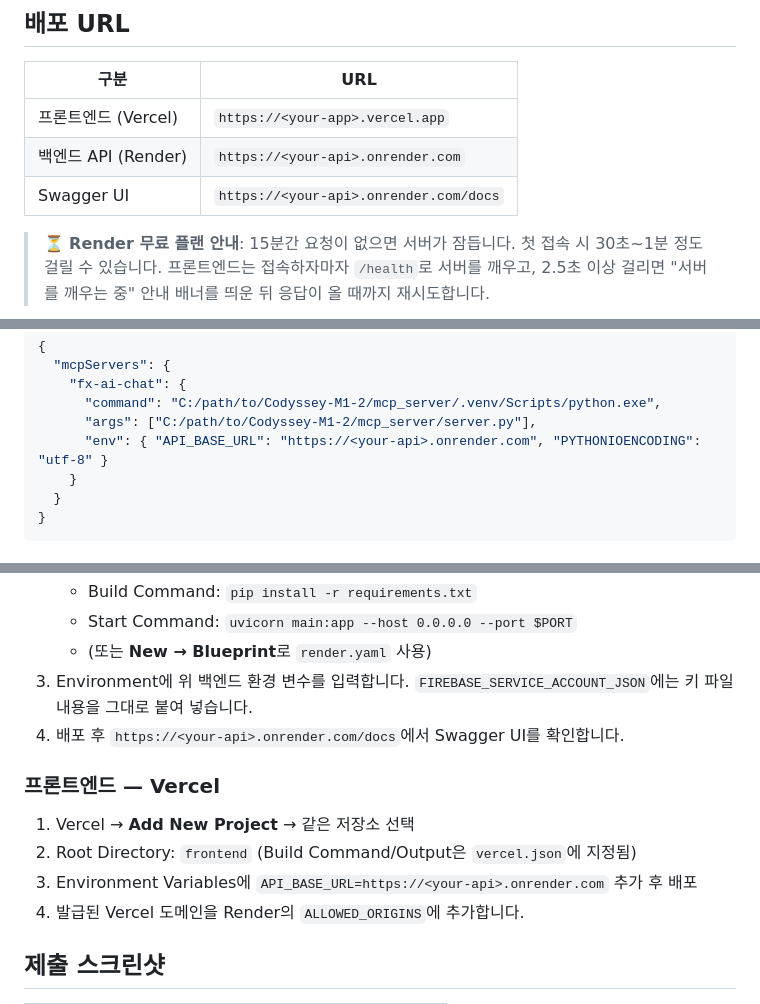
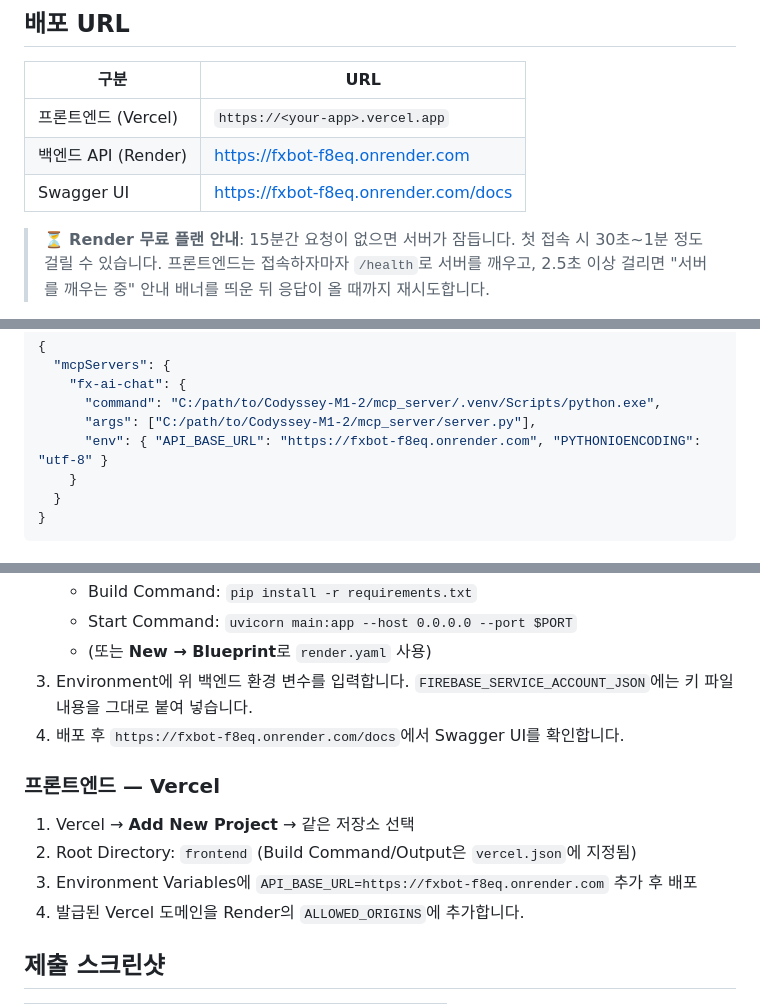
Before and after one commit to lapin-a/Codyssey-M1-2, a Markdown page: README.md, 3 parts joined by grey strips. Rendered like a GitHub page.

Commit message:
README에 Render 백엔드 배포 URL 반영
Co-Authored-By: Claude Opus 5.5 <noreply@anthropic.com>
Claude-Session: https://claude.ai/code/session_012reDJa6YgVvXoRtZS4oGAt

```diff
--- a/README.md
+++ b/README.md
@@ -21,8 +21,8 @@
 | 구분 | URL |
 | --- | --- |
 | 프론트엔드 (Vercel) | `https://<your-app>.vercel.app` |
-| 백엔드 API (Render) | `https://<your-api>.onrender.com` |
-| Swagger UI | `https://<your-api>.onrender.com/docs` |
+| 백엔드 API (Render) | https://fxbot-f8eq.onrender.com |
+| Swagger UI | https://fxbot-f8eq.onrender.com/docs |
 
 > ⏳ **Render 무료 플랜 안내**: 15분간 요청이 없으면 서버가 잠듭니다. 첫 접속 시 30초~1분 정도 걸릴 수 있습니다.
 > 프론트엔드는 접속하자마자 `/health`로 서버를 깨우고, 2.5초 이상 걸리면 "서버를 깨우는 중" 안내 배너를 띄운 뒤 응답이 올 때까지 재시도합니다.
@@ -237,7 +237,7 @@ claude mcp add fx-ai-chat --env API_BASE_URL=http://localhost:8000 -- mcp_server
     "fx-ai-chat": {
       "command": "C:/path/to/Codyssey-M1-2/mcp_server/.venv/Scripts/python.exe",
       "args": ["C:/path/to/Codyssey-M1-2/mcp_server/server.py"],
-      "env": { "API_BASE_URL": "https://<your-api>.onrender.com", "PYTHONIOENCODING": "utf-8" }
+      "env": { "API_BASE_URL": "https://fxbot-f8eq.onrender.com", "PYTHONIOENCODING": "utf-8" }
     }
   }
 }
@@ -342,13 +342,13 @@ python -m scripts.update_rates --firestore  # Firestore에 빠진 날짜만 추
    - Start Command: `uvicorn main:app --host 0.0.0.0 --port $PORT`
    - (또는 **New → Blueprint**로 `render.yaml` 사용)
 3. Environment에 위 백엔드 환경 변수를 입력합니다. `FIREBASE_SERVICE_ACCOUNT_JSON`에는 키 파일 내용을 그대로 붙여 넣습니다.
-4. 배포 후 `https://<your-api>.onrender.com/docs`에서 Swagger UI를 확인합니다.
+4. 배포 후 `https://fxbot-f8eq.onrender.com/docs`에서 Swagger UI를 확인합니다.
 
 ### 프론트엔드 — Vercel
 
 1. Vercel → **Add New Project** → 같은 저장소 선택
 2. Root Directory: `frontend` (Build Command/Output은 `vercel.json`에 지정됨)
-3. Environment Variables에 `API_BASE_URL=https://<your-api>.onrender.com` 추가 후 배포
+3. Environment Variables에 `API_BASE_URL=https://fxbot-f8eq.onrender.com` 추가 후 배포
 4. 발급된 Vercel 도메인을 Render의 `ALLOWED_ORIGINS`에 추가합니다.
 
 ## 제출 스크린샷
```
Also changed, not shown: other parts of README.md (+1 -1 lines).
